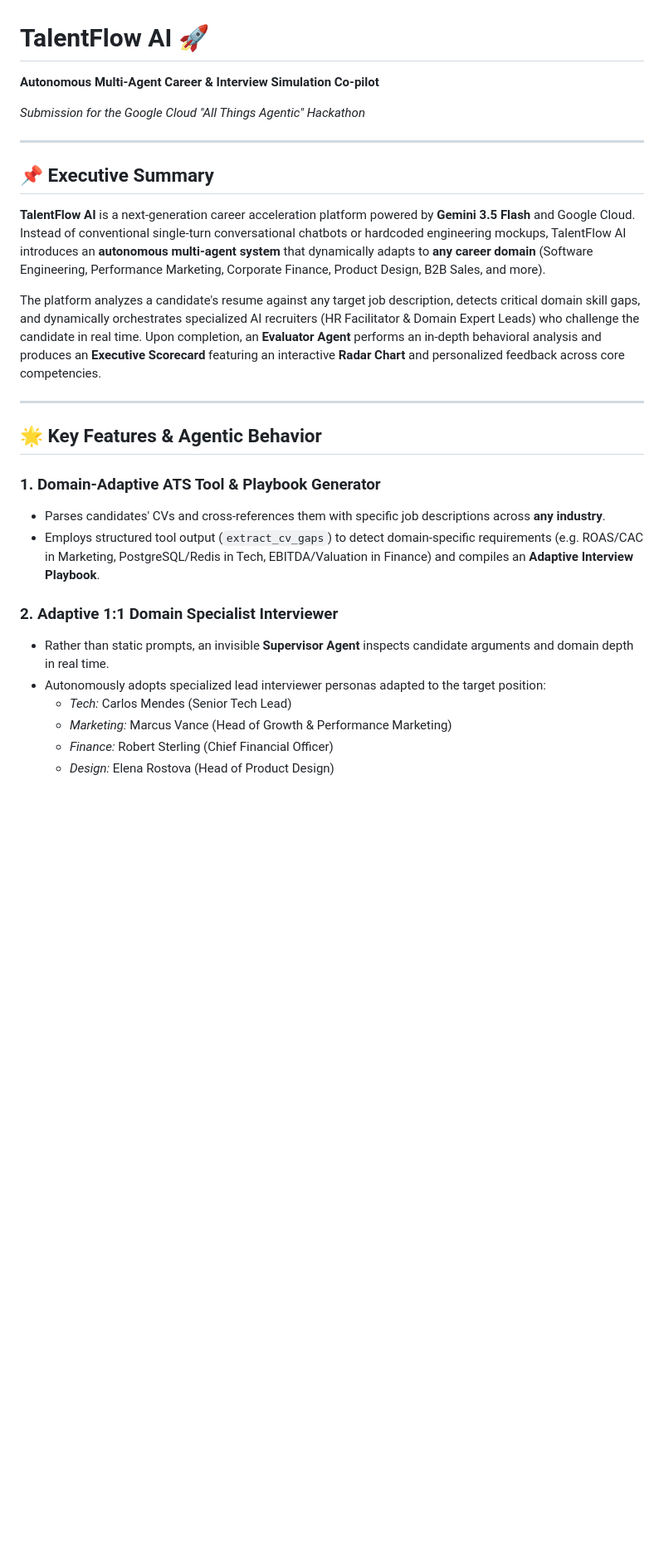
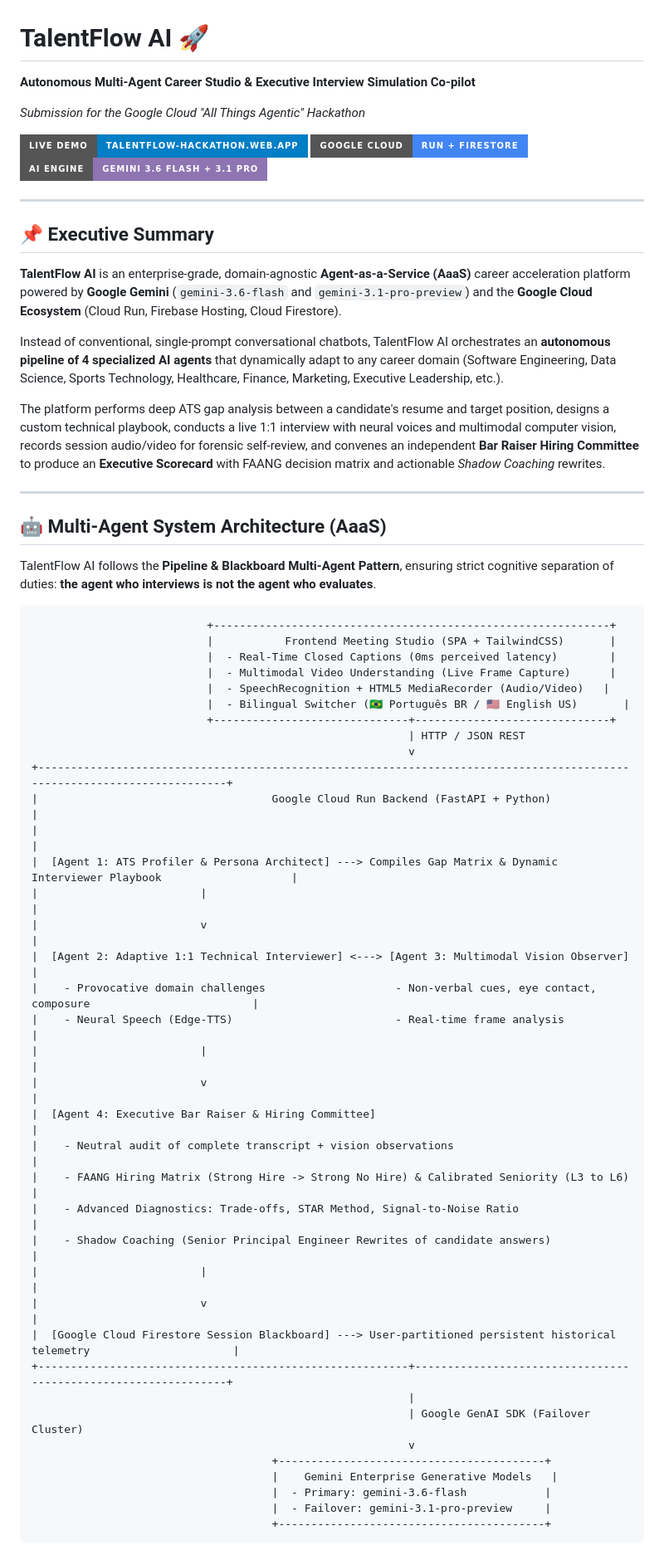
Before and after one commit to EnzoAS/talentflow-ai, a Markdown page: README.md, the part around one of its changes. Shown at 83% size. GitHub-like rendering; badges without logos; blank space fills up the shorter version.

````diff
--- a/README.md
+++ b/README.md
@@ -1,28 +1,64 @@
 # TalentFlow AI 🚀
-**Autonomous Multi-Agent Career & Interview Simulation Co-pilot**
+**Autonomous Multi-Agent Career Studio & Executive Interview Simulation Co-pilot**
 
 *Submission for the Google Cloud "All Things Agentic" Hackathon*
+
+[![Live Demo](https://img.shields.io/badge/Live%20Demo-talentflow--hackathon.web.app-blue?style=for-the-badge&logo=google-cloud)](https://talentflow-hackathon.web.app)
+[![Google Cloud Run](https://img.shields.io/badge/Google%20Cloud-Run%20%2B%20Firestore-4285F4?style=for-the-badge&logo=google-cloud)](https://talentflow-ai-609036053311.us-central1.run.app)
+[![Gemini Engine](https://img.shields.io/badge/AI%20Engine-Gemini%203.6%20Flash%20%2B%203.1%20Pro-8E75B2?style=for-the-badge&logo=googlegemini)](https://aistudio.google.com/)
 
 ---
 
 ## 📌 Executive Summary
-**TalentFlow AI** is a next-generation career acceleration platform powered by **Gemini 3.5 Flash** and Google Cloud. Instead of conventional single-turn conversational chatbots or hardcoded engineering mockups, TalentFlow AI introduces an **autonomous multi-agent system** that dynamically adapts to **any career domain** (Software Engineering, Performance Marketing, Corporate Finance, Product Design, B2B Sales, and more).
+**TalentFlow AI** is an enterprise-grade, domain-agnostic **Agent-as-a-Service (AaaS)** career acceleration platform powered by **Google Gemini** (`gemini-3.6-flash` and `gemini-3.1-pro-preview`) and the **Google Cloud Ecosystem** (Cloud Run, Firebase Hosting, Cloud Firestore).
 
-The platform analyzes a candidate's resume against any target job description, detects critical domain skill gaps, and dynamically orchestrates specialized AI recruiters (HR Facilitator & Domain Expert Leads) who challenge the candidate in real time. Upon completion, an **Evaluator Agent** performs an in-depth behavioral analysis and produces an **Executive Scorecard** featuring an interactive **Radar Chart** and personalized feedback across core competencies.
+Instead of conventional, single-prompt conversational chatbots, TalentFlow AI orchestrates an **autonomous pipeline of 4 specialized AI agents** that dynamically adapt to any career domain (Software Engineering, Data Science, Sports Technology, Healthcare, Finance, Marketing, Executive Leadership, etc.).
+
+The platform performs deep ATS gap analysis between a candidate's resume and target position, designs a custom technical playbook, conducts a live 1:1 interview with neural voices and multimodal computer vision, records session audio/video for forensic self-review, and convenes an independent **Bar Raiser Hiring Committee** to produce an **Executive Scorecard** with FAANG decision matrix and actionable *Shadow Coaching* rewrites.
 
 ---
 
-## 🌟 Key Features & Agentic Behavior
+## 🤖 Multi-Agent System Architecture (AaaS)
 
-### 1. Domain-Adaptive ATS Tool & Playbook Generator
-- Parses candidates' CVs and cross-references them with specific job descriptions across **any industry**.
-- Employs structured tool output (`extract_cv_gaps`) to detect domain-specific requirements (e.g. ROAS/CAC in Marketing, PostgreSQL/Redis in Tech, EBITDA/Valuation in Finance) and compiles an **Adaptive Interview Playbook**.
+TalentFlow AI follows the **Pipeline & Blackboard Multi-Agent Pattern**, ensuring strict cognitive separation of duties: **the agent who interviews is not the agent who evaluates**.
 
-### 2. Adaptive 1:1 Domain Specialist Interviewer
-- Rather than static prompts, an invisible **Supervisor Agent** inspects candidate arguments and domain depth in real time.
-- Autonomously adopts specialized lead interviewer personas adapted to the target position:
-  - *Tech:* Carlos Mendes (Senior Tech Lead)
-  - *Marketing:* Marcus Vance (Head of Growth & Performance Marketing)
-  - *Finance:* Robert Sterling (Chief Financial Officer)
-  - *Design:* Elena Rostova (Head of Product Design)
+```
+                           +-------------------------------------------------------------+
+                           |           Frontend Meeting Studio (SPA + TailwindCSS)       |
+                           |  - Real-Time Closed Captions (0ms perceived latency)        |
+                           |  - Multimodal Video Understanding (Live Frame Capture)      |
+                           |  - SpeechRecognition + HTML5 MediaRecorder (Audio/Video)   |
+                           |  - Bilingual Switcher (🇧🇷 Português BR / 🇺🇸 English US)       |
+                           +------------------------------+------------------------------+
+                                                          | HTTP / JSON REST
+                                                          v
++-------------------------------------------------------------------------------------------------------------------------+
+|                                    Google Cloud Run Backend (FastAPI + Python)                                          |
+|                                                                                                                         |
+|  [Agent 1: ATS Profiler & Persona Architect] ---> Compiles Gap Matrix & Dynamic Interviewer Playbook                    |
+|                         |                                                                                               |
+|                         v                                                                                               |
+|  [Agent 2: Adaptive 1:1 Technical Interviewer] <---> [Agent 3: Multimodal Vision Observer]                             |
+|    - Provocative domain challenges                    - Non-verbal cues, eye contact, composure                         |
+|    - Neural Speech (Edge-TTS)                         - Real-time frame analysis                                        |
+|                         |                                                                                               |
+|                         v                                                                                               |
+|  [Agent 4: Executive Bar Raiser & Hiring Committee]                                                                     |
+|    - Neutral audit of complete transcript + vision observations                                                         |
+|    - FAANG Hiring Matrix (Strong Hire -> Strong No Hire) & Calibrated Seniority (L3 to L6)                              |
+|    - Advanced Diagnostics: Trade-offs, STAR Method, Signal-to-Noise Ratio                                               |
+|    - Shadow Coaching (Senior Principal Engineer Rewrites of candidate answers)                                          |
+|                         |                                                                                               |
+|                         v                                                                                               |
+|  [Google Cloud Firestore Session Blackboard] ---> User-partitioned persistent historical telemetry                      |
++---------------------------------------------------------+---------------------------------------------------------------+
+                                                          |
+                                                          | Google GenAI SDK (Failover Cluster)
+                                                          v
+                                     +-----------------------------------------+
+                                     |    Gemini Enterprise Generative Models   |
+                                     |  - Primary: gemini-3.6-flash            |
+                                     |  - Failover: gemini-3.1-pro-preview     |
+                                     +-----------------------------------------+
+```
 
````
Also changed, not shown: other parts of README.md (+84 -94 lines).
